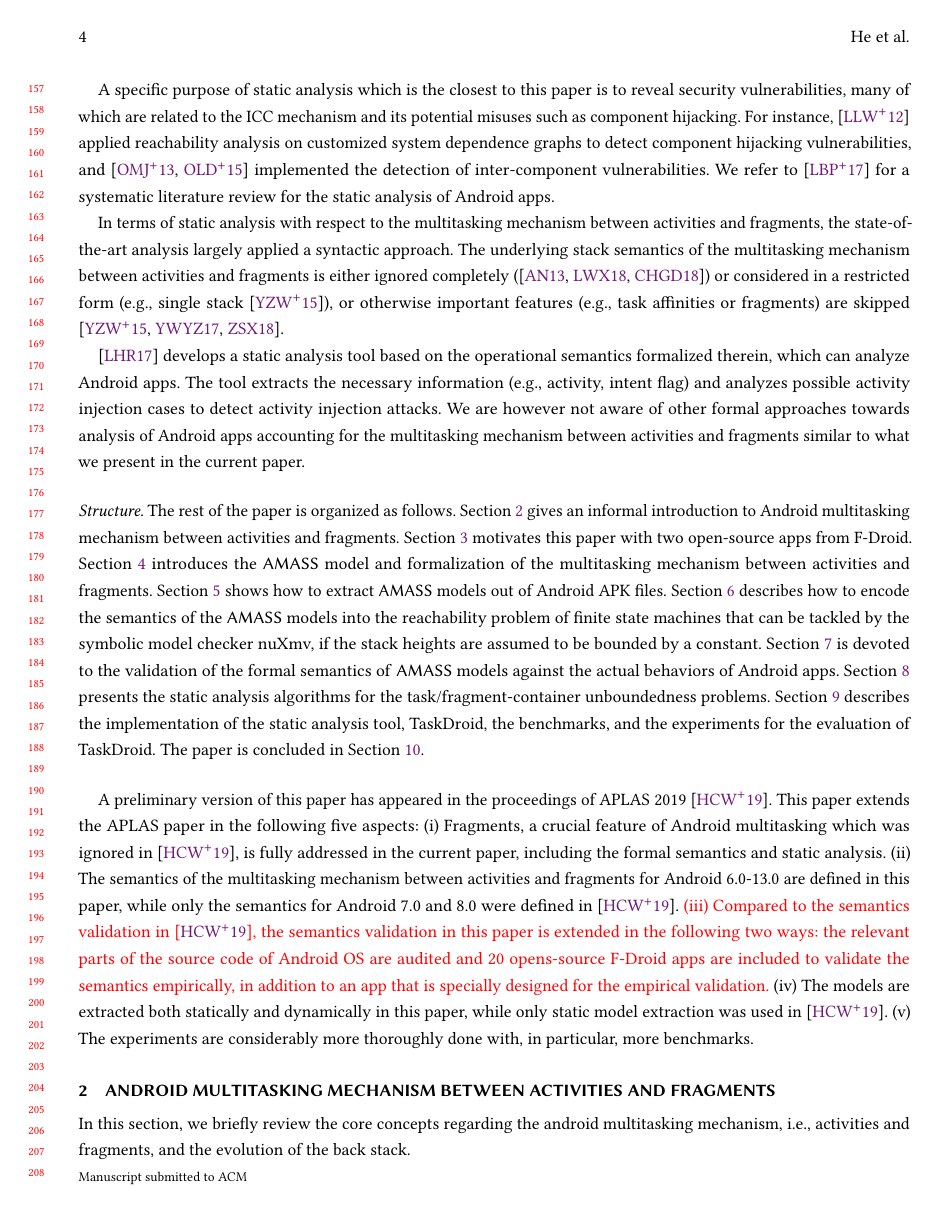
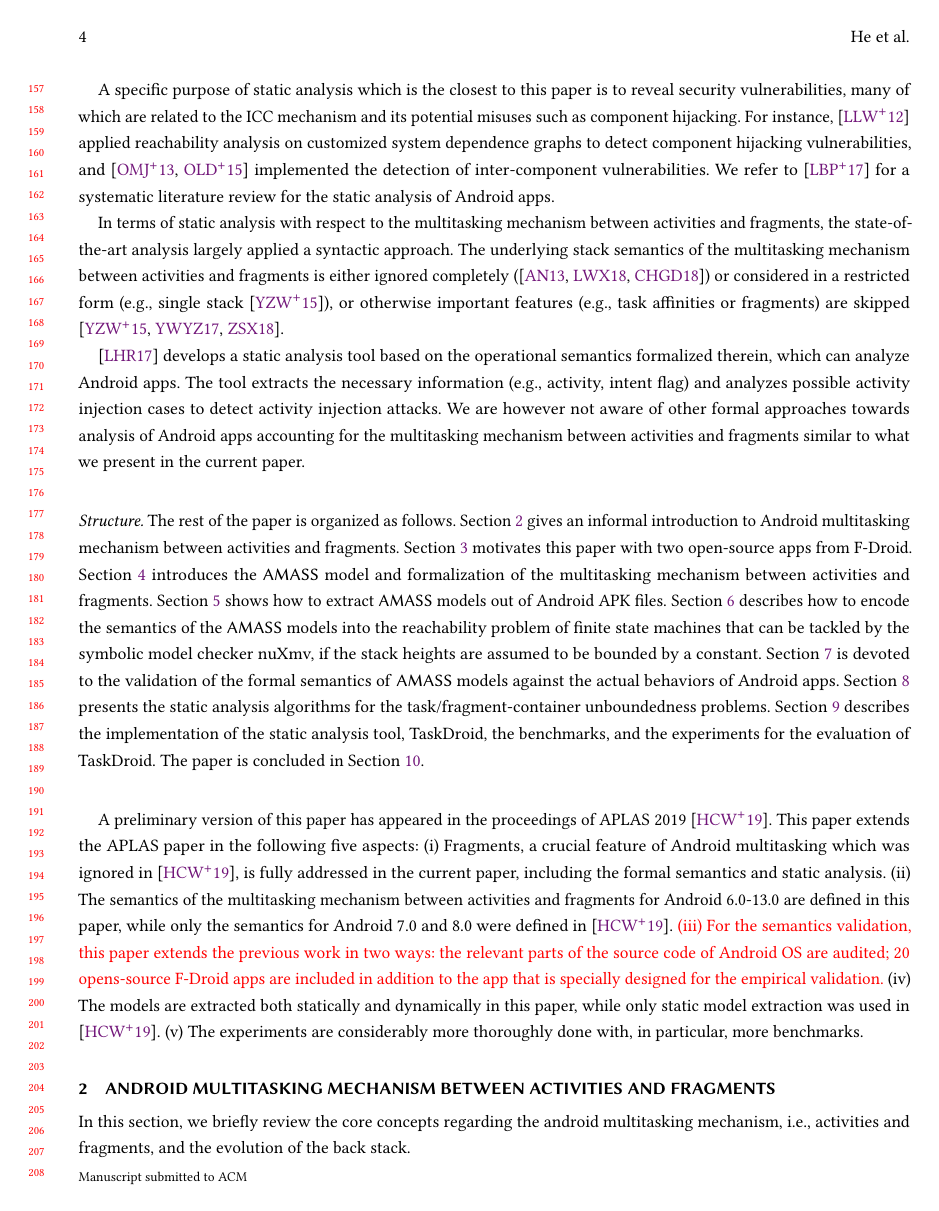
Before and after one commit to Jinlong-He/AMASS-FAC, a LaTeX paper (main.tex, which reads intro.tex): page 4 of 91. Compiled offline with pdfLaTeX.

Commit message:
Update intro.tex

```diff
--- a/intro.tex
+++ b/intro.tex
@@ -124,4 +124,5 @@ The paper is concluded in Section~\ref{sec:conc}.
 
 \medskip
 
-A preliminary version of this paper has appeared in the proceedings of APLAS 2019 \cite{HCWWY19}. This paper extends the APLAS paper in the following five aspects: (i) Fragments, a crucial feature of Android multitasking which was ignored in \cite{HCWWY19}, is fully addressed in the current paper, including the formal semantics and static analysis. (ii) The semantics of the multitasking mechanism between activities and fragments for Android 6.0-13.0 are defined in this paper, while only the semantics for Android 7.0 and 8.0 were defined in \cite{HCWWY19}. \revision{(iii) Compared to the semantics validation in~\cite{HCWWY19}, the semantics validation in this paper is extended in the following two ways: the relevant parts of the source code of Android OS are audited and 20 opens-source F-Droid apps are included to validate the semantics empirically, in addition to an app that is specially designed for the empirical validation.} (iv) The models are extracted both statically and dynamically in this paper, while only static model extraction was used in \cite{HCWWY19}. (v) The experiments are considerably more thoroughly done with, in particular, more benchmarks.
+A preliminary version of this paper has appeared in the proceedings of APLAS 2019 \cite{HCWWY19}. This paper extends the APLAS paper in the following five aspects: (i) Fragments, a crucial feature of Android multitasking which was ignored in \cite{HCWWY19}, is fully addressed in the current paper, including the formal semantics and static analysis. (ii) The semantics of the multitasking mechanism between activities and fragments for Android 6.0-13.0 are defined in this paper, while only the semantics for Android 7.0 and 8.0 were defined in \cite{HCWWY19}. \revision{(iii) %Compared to the semantics validation in~\cite{HCWWY19},
+For the semantics validation, this paper extends the previous work in two ways: the relevant parts of the source code of Android OS are audited; 20 opens-source F-Droid apps are included in addition to the app that is specially designed for the empirical validation.} (iv) The models are extracted both statically and dynamically in this paper, while only static model extraction was used in \cite{HCWWY19}. (v) The experiments are considerably more thoroughly done with, in particular, more benchmarks.
```
